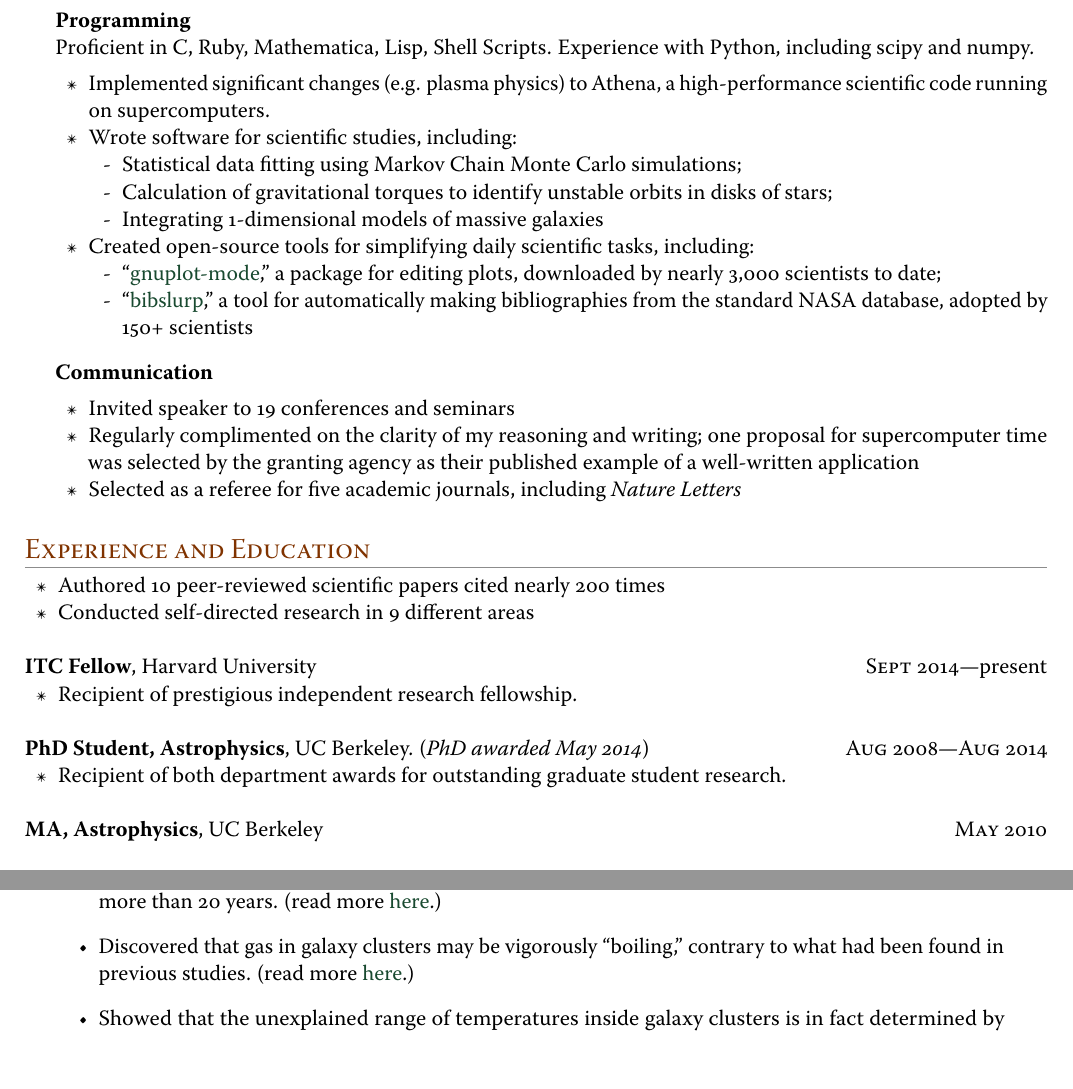
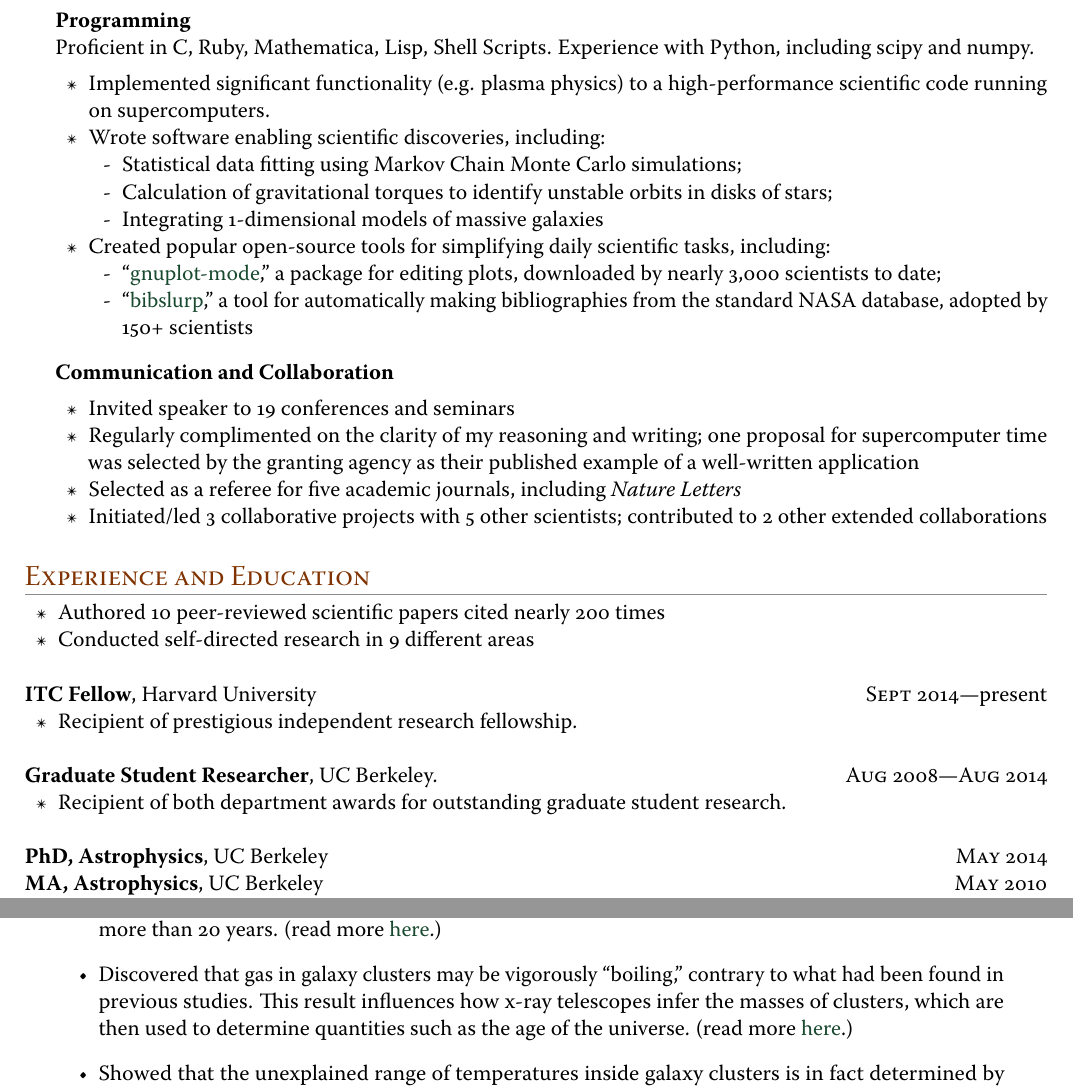
Before and after one commit to mkmcc/resume, a LaTeX CV (resume.tex): two parts of pages 1 and 2 of 2, joined at a grey line, cut so that both start at the same text, the shorter picture padded with empty space. The pictures show the PDF file resume.pdf that the author committed with the source.

Commit message:
minor edits

```diff
--- a/resume.tex
+++ b/resume.tex
@@ -169,28 +169,29 @@ vmargin={0.7in,0.7in}]{geometry}
 \begin{innerlist}
   \item Specialize in building simple but predictive ``toy'' models
     for complex systems, focusing only on the most salient features.
-  \item Applied modeling to diverse research
-    topics, ranging from the largest structures in the universe to
-    earth-mass gas clouds around black holes.
-  \item Skilled in rapidly translating ideas into equations and vice-versa.
+  \item Applied modeling to diverse research topics, ranging from the
+    largest structures in the universe to earth-mass gas clouds around
+    black holes.
+  \item Skilled in rapidly translating ideas into equations and
+    vice-versa.
 \end{innerlist}
 
 \item[] \textbf{Programming} \\
 Proficient in C, Ruby, Mathematica, Lisp, Shell Scripts.  Experience
 with Python, including scipy and numpy.
 \begin{innerlist}
-  \item Implemented significant changes (e.g. plasma physics) to
-    Athena, a high-performance scientific code running on
-    supercomputers.
-  \item Wrote software for scientific studies, including:
+  \item Implemented significant functionality (e.g. plasma physics) to
+    a high-performance scientific code running on supercomputers.
+  \item Wrote software enabling scientific discoveries, including:
     \begin{innerlist}
-      \item[-] Statistical data fitting using Markov Chain Monte Carlo simulations;
-      \item[-] Calculation of gravitational torques to identify unstable
-        orbits in disks of stars;
+      \item[-] Statistical data fitting using Markov Chain Monte Carlo
+        simulations;
+      \item[-] Calculation of gravitational torques to identify
+        unstable orbits in disks of stars;
       \item[-] Integrating 1-dimensional models of massive galaxies
     \end{innerlist}
-  \item Created open-source tools for simplifying daily scientific
-    tasks, including:
+  \item Created popular open-source tools for simplifying daily
+    scientific tasks, including:
     \begin{innerlist}
       \item[-]
         ``\href{http://mkmcc.github.io/software/gnuplot-mode.html}{gnuplot-mode},''
@@ -203,14 +204,17 @@ with Python, including scipy and numpy.
     \end{innerlist}
 \end{innerlist}
 
-\item[] \textbf{Communication}
+\item[] \textbf{Communication and Collaboration}
 \begin{innerlist}
   \item Invited speaker to 19 conferences and seminars
   \item Regularly complimented on the clarity of my reasoning and
-    writing; one proposal for supercomputer time was selected by the granting agency as their
-    published example of a well-written application
+    writing; one proposal for supercomputer time was selected by the
+    granting agency as their published example of a well-written
+    application
   \item Selected as a referee for five academic journals, including
     \textit{Nature Letters}
+  \item Initiated/led 3 collaborative projects with 5 other
+    scientists; contributed to 2 other extended collaborations
 \end{innerlist}
 
 \end{outerlist}
@@ -239,7 +243,7 @@ with Python, including scipy and numpy.
 
 \vspace*{\baselineskip}
 
-\textbf{PhD Student, Astrophysics}, UC Berkeley.  (\textit{PhD awarded May 2014})\hfill\textsc{{Aug 2008---Aug 2014}}
+\textbf{Graduate Student Researcher}, UC Berkeley.\hfill\textsc{{Aug 2008---Aug 2014}}
 %
 \begin{innerlist}
 \item {\RaggedRight Recipient of both department awards for
@@ -249,12 +253,13 @@ with Python, including scipy and numpy.
 
 \vspace*{\baselineskip}
 
+\textbf{PhD, Astrophysics}, UC Berkeley\hfill\textsc{{May 2014}}
+%
+
 \textbf{MA, Astrophysics}, UC Berkeley\hfill\textsc{{May 2010}}
 %
 
-\vspace*{\baselineskip}
-
-\textbf{BS, Physics}, Stanford University\hfill\textsc{{May 2008}}
+\textbf{BS, Physics}, Stanford University\hfill\textsc{{June 2008}}
 \begin{innerlist}
 \item {\RaggedRight Concentration in theoretical physics.}
 \end{innerlist}
@@ -301,8 +306,11 @@ detailed information and visuals, please visit my website:
     thermal instability which had been in place for more than 20
     years. (read more \href{http://mkmcc.github.io/research/#sec:ti}{here}.)
   \item Discovered that gas in galaxy clusters may be vigorously
-    ``boiling,'' contrary to what had been found in previous
-    studies. (read more \href{http://mkmcc.github.io/research/#sec:mti}{here}.)
+    ``boiling,'' contrary to what had been found in previous studies.
+    This result influences how x-ray telescopes infer the masses of clusters,
+    which are then used to determine quantities such as the age of the
+    universe.  (read more
+    \href{http://mkmcc.github.io/research/#sec:mti}{here}.)
   \item Showed that the unexplained range of temperatures inside
     galaxy clusters is in fact determined by variations in their
     formation histories. (read more \href{http://mkmcc.github.io/research/#sec:outer-parts}{here}.)
```
Also changed, not shown: resume.pdf.
